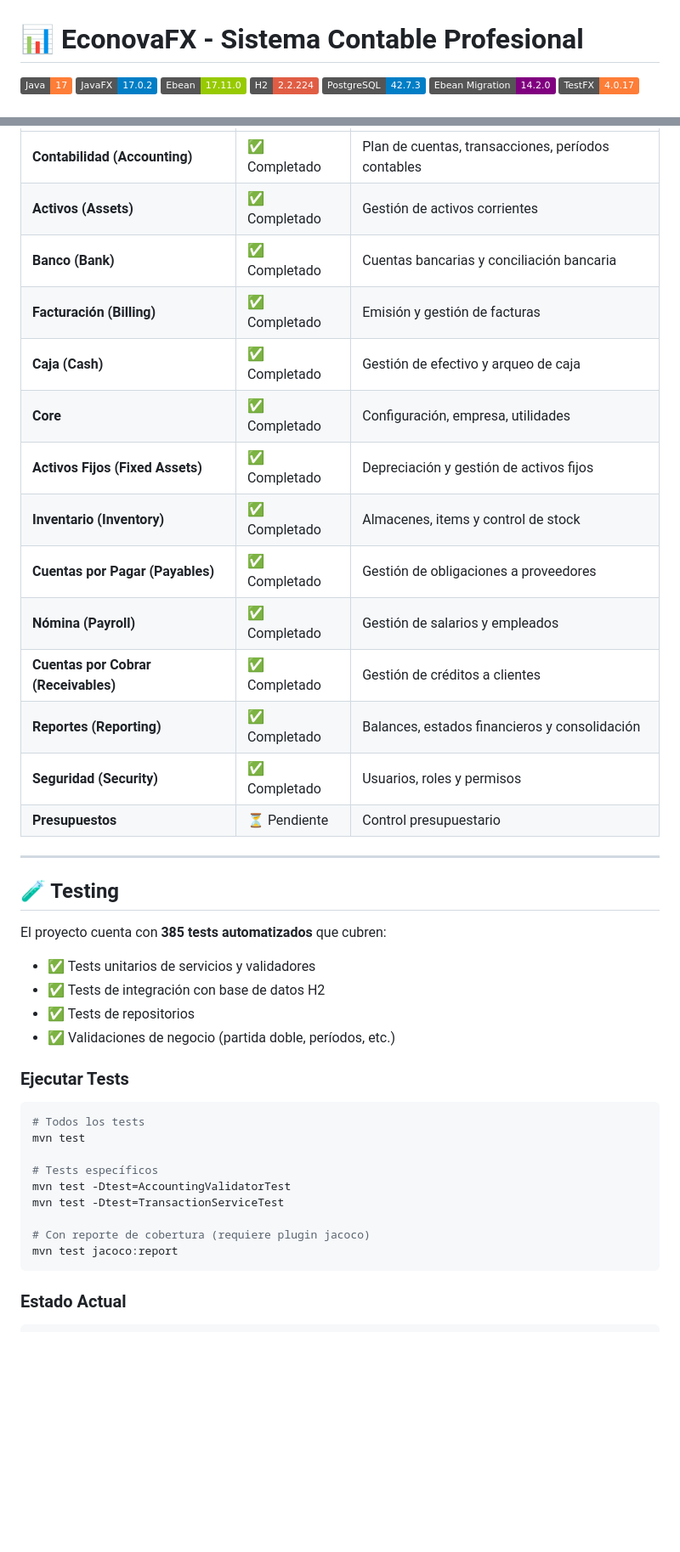
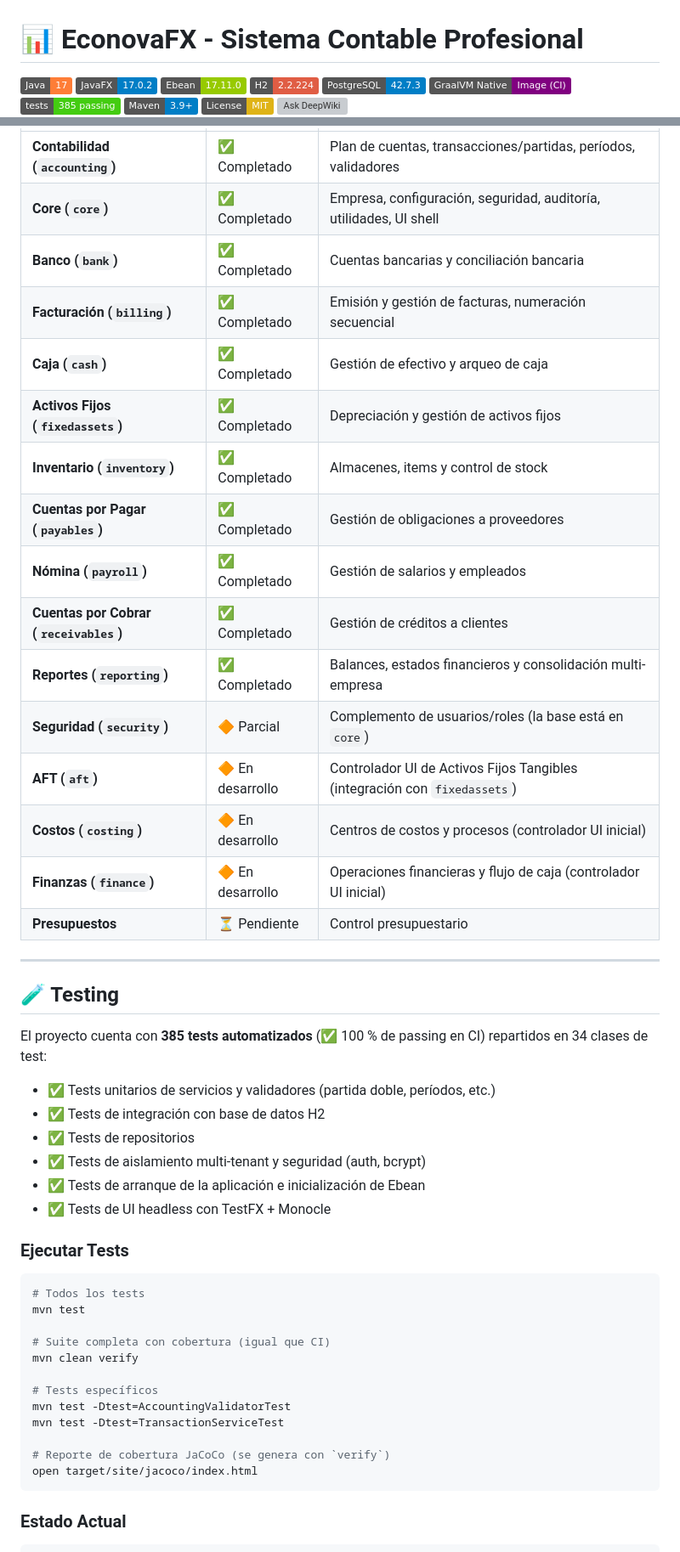
Before and after one commit to yasmramos/EconovaFX, a Markdown page: README.md, 2 parts joined by grey strips. Shown at 85% size. Rendered like a GitHub page; badges without logos; blank space fills up the shorter version; grey boxes are pictures that could not be loaded.

Commit message:
docs: update README to reflect actual project state (GraalVM CI, modules, tech stack versions)

````diff
--- a/README.md
+++ b/README.md
@@ -1,10 +1,10 @@
 # 📊 EconovaFX - Sistema Contable Profesional
 
-[![Java](https://img.shields.io/badge/Java-17-orange.svg?logo=java)](https://openjdk.java.net/)
+[![Java](https://img.shields.io/badge/Java-17-orange.svg?logo=openjdk)](https://openjdk.java.net/)
 [![JavaFX](https://img.shields.io/badge/JavaFX-17.0.2-blue.svg?logo=javafx)](https://openjfx.io/)
 [![Ebean ORM](https://img.shields.io/badge/Ebean-17.11.0-green.svg)](https://ebean.io/)
 [![H2 Database](https://img.shields.io/badge/H2-2.2.224-red.svg)](https://h2database.com/)
 [![PostgreSQL](https://img.shields.io/badge/PostgreSQL-42.7.3-blue.svg?logo=postgresql)](https://www.postgresql.org/)
-[![Ebean Migration](https://img.shields.io/badge/Ebean_Migration-14.2.0-purple.svg)](https://ebean.io/)
-[![TestFX](https://img.shields.io/badge/TestFX-4.0.17-orange.svg)](https://github.com/TestFX/TestFX)
+[![GraalVM Native](https://img.shields.io/badge/GraalVM_Native-Image%20(CI)-purple.svg)](../../actions/workflows/native-image.yml)
+[![Tests](https://img.shields.io/badge/tests-385%20passing-brightgreen.svg)]()
 [![Maven](https://img.shields.io/badge/Maven-3.9+-blue.svg?logo=apache-maven)](https://maven.apache.org/)
@@ -184,29 +220,33 @@ Al iniciar por primera vez:
 |--------|--------|-------------|
-| **Contabilidad (Accounting)** | ✅ Completado | Plan de cuentas, transacciones, períodos contables |
-| **Activos (Assets)** | ✅ Completado | Gestión de activos corrientes |
-| **Banco (Bank)** | ✅ Completado | Cuentas bancarias y conciliación bancaria |
-| **Facturación (Billing)** | ✅ Completado | Emisión y gestión de facturas |
-| **Caja (Cash)** | ✅ Completado | Gestión de efectivo y arqueo de caja |
-| **Core** | ✅ Completado | Configuración, empresa, utilidades |
-| **Activos Fijos (Fixed Assets)** | ✅ Completado | Depreciación y gestión de activos fijos |
-| **Inventario (Inventory)** | ✅ Completado | Almacenes, items y control de stock |
-| **Cuentas por Pagar (Payables)** | ✅ Completado | Gestión de obligaciones a proveedores |
-| **Nómina (Payroll)** | ✅ Completado | Gestión de salarios y empleados |
-| **Cuentas por Cobrar (Receivables)** | ✅ Completado | Gestión de créditos a clientes |
-| **Reportes (Reporting)** | ✅ Completado | Balances, estados financieros y consolidación |
-| **Seguridad (Security)** | ✅ Completado | Usuarios, roles y permisos |
+| **Contabilidad (`accounting`)** | ✅ Completado | Plan de cuentas, transacciones/partidas, períodos, validadores |
+| **Core (`core`)** | ✅ Completado | Empresa, configuración, seguridad, auditoría, utilidades, UI shell |
+| **Banco (`bank`)** | ✅ Completado | Cuentas bancarias y conciliación bancaria |
+| **Facturación (`billing`)** | ✅ Completado | Emisión y gestión de facturas, numeración secuencial |
+| **Caja (`cash`)** | ✅ Completado | Gestión de efectivo y arqueo de caja |
+| **Activos Fijos (`fixedassets`)** | ✅ Completado | Depreciación y gestión de activos fijos |
+| **Inventario (`inventory`)** | ✅ Completado | Almacenes, items y control de stock |
+| **Cuentas por Pagar (`payables`)** | ✅ Completado | Gestión de obligaciones a proveedores |
+| **Nómina (`payroll`)** | ✅ Completado | Gestión de salarios y empleados |
+| **Cuentas por Cobrar (`receivables`)** | ✅ Completado | Gestión de créditos a clientes |
+| **Reportes (`reporting`)** | ✅ Completado | Balances, estados financieros y consolidación multi-empresa |
+| **Seguridad (`security`)** | 🔶 Parcial | Complemento de usuarios/roles (la base está en `core`) |
+| **AFT (`aft`)** | 🔶 En desarrollo | Controlador UI de Activos Fijos Tangibles (integración con `fixedassets`) |
+| **Costos (`costing`)** | 🔶 En desarrollo | Centros de costos y procesos (controlador UI inicial) |
+| **Finanzas (`finance`)** | 🔶 En desarrollo | Operaciones financieras y flujo de caja (controlador UI inicial) |
 | **Presupuestos** | ⏳ Pendiente | Control presupuestario |
 
 ---
 
 ## 🧪 Testing
 
-El proyecto cuenta con **385 tests automatizados** que cubren:
+El proyecto cuenta con **385 tests automatizados** (✅ 100 % de passing en CI) repartidos en 34 clases de test:
 
-- ✅ Tests unitarios de servicios y validadores
+- ✅ Tests unitarios de servicios y validadores (partida doble, períodos, etc.)
 - ✅ Tests de integración con base de datos H2
 - ✅ Tests de repositorios
-- ✅ Validaciones de negocio (partida doble, períodos, etc.)
+- ✅ Tests de aislamiento multi-tenant y seguridad (auth, bcrypt)
+- ✅ Tests de arranque de la aplicación e inicialización de Ebean
+- ✅ Tests de UI headless con TestFX + Monocle
 
 ### Ejecutar Tests
 
@@ -214,12 +254,15 @@ El proyecto cuenta con **385 tests automatizados** que cubren:
 # Todos los tests
 mvn test
 
+# Suite completa con cobertura (igual que CI)
+mvn clean verify
+
 # Tests específicos
 mvn test -Dtest=AccountingValidatorTest
 mvn test -Dtest=TransactionServiceTest
 
-# Con reporte de cobertura (requiere plugin jacoco)
-mvn test jacoco:report
+# Reporte de cobertura JaCoCo (se genera con `verify`)
+open target/site/jacoco/index.html
 ```
 
 ### Estado Actual
````
Also changed, not shown: other parts of README.md (+111 -40 lines).
